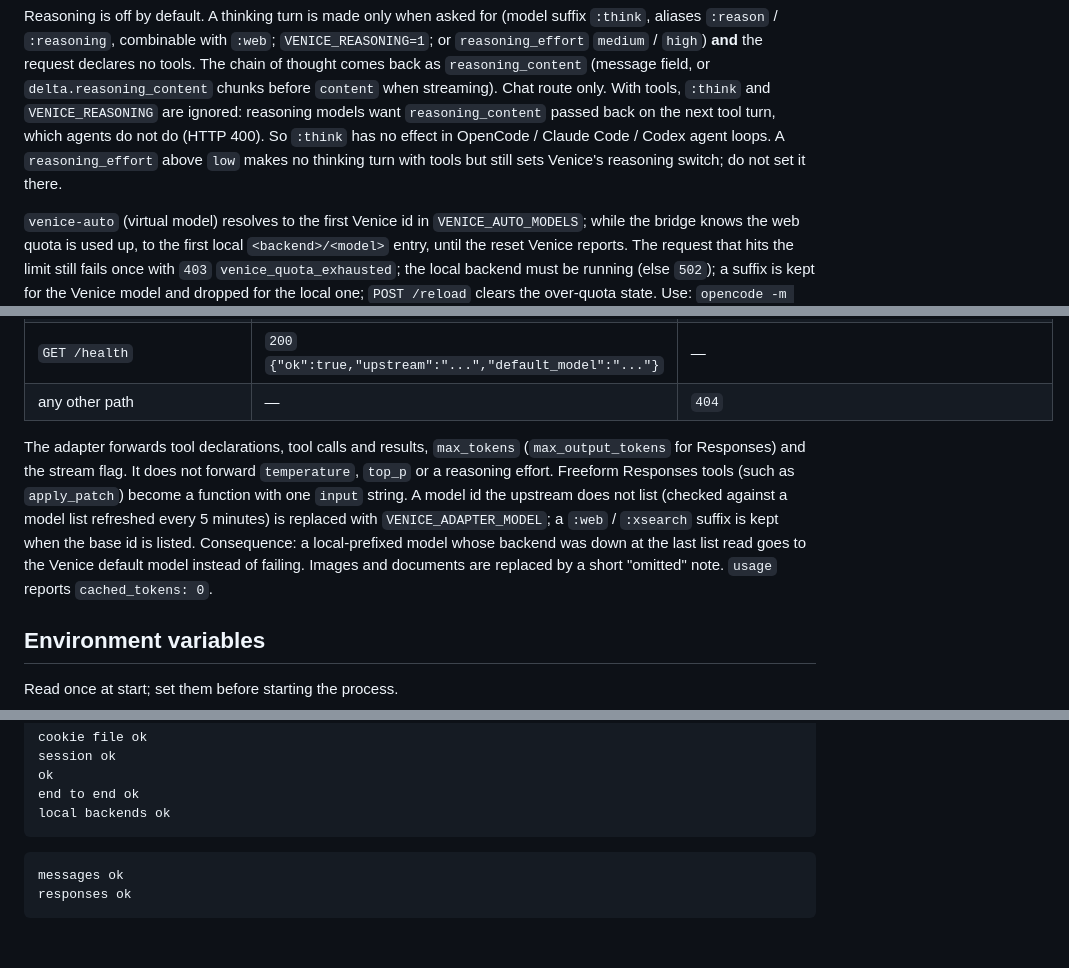
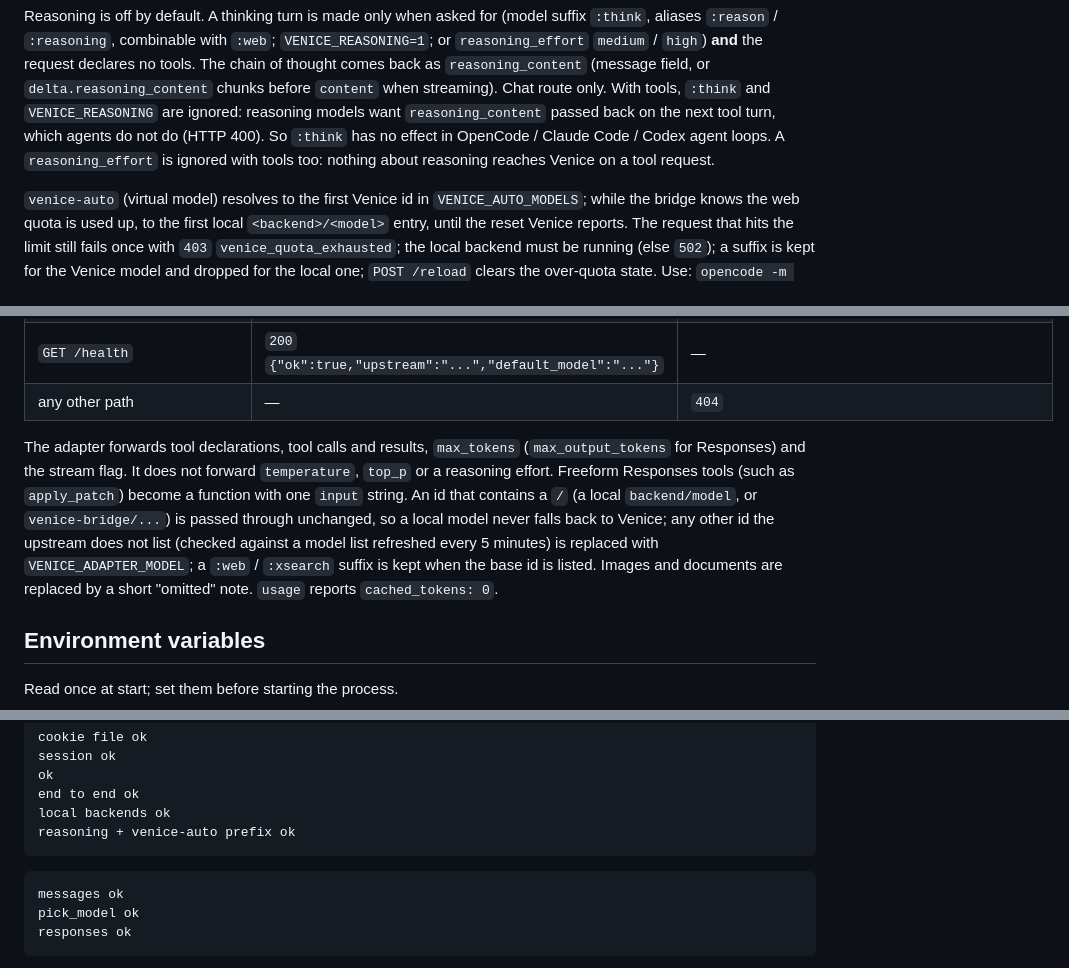
Before and after one commit to Sedmio/venice-bridge, a Markdown page: AGENTS.md, 3 parts joined by grey strips. Rendered like a GitHub page; blank space fills up the shorter version.

````diff
--- a/AGENTS.md
+++ b/AGENTS.md
@@ -111,8 +111,7 @@ request declares no tools. The chain of thought comes back as `reasoning_content
 `delta.reasoning_content` chunks before `content` when streaming). Chat route only. With tools, `:think` and
 `VENICE_REASONING` are ignored: reasoning models want `reasoning_content` passed back on the next tool turn, which
 agents do not do (HTTP 400). So `:think` has no effect in OpenCode / Claude Code / Codex agent loops. A
-`reasoning_effort` above `low` makes no thinking turn with tools but still sets Venice's reasoning switch; do not
-set it there.
+`reasoning_effort` is ignored with tools too: nothing about reasoning reaches Venice on a tool request.
 
 `venice-auto` (virtual model) resolves to the first Venice id in `VENICE_AUTO_MODELS`; while the bridge knows the
 web quota is used up, to the first local `<backend>/<model>` entry, until the reset Venice reports. The request
@@ -134,10 +133,10 @@ over-quota state. Use: `opencode -m venice-bridge/venice-auto` (list it in the O
 
 The adapter forwards tool declarations, tool calls and results, `max_tokens` (`max_output_tokens` for Responses)
 and the stream flag. It does not forward `temperature`, `top_p` or a reasoning effort. Freeform Responses tools
-(such as `apply_patch`) become a function with one `input` string. A model id the upstream does not list (checked
-against a model list refreshed every 5 minutes) is replaced with `VENICE_ADAPTER_MODEL`; a `:web` / `:xsearch`
-suffix is kept when the base id is listed. Consequence: a local-prefixed model whose backend was down at the last
-list read goes to the Venice default model instead of failing. Images and documents are replaced by a short
+(such as `apply_patch`) become a function with one `input` string. An id that contains a `/` (a local `backend/model`, or
+`venice-bridge/...`) is passed through unchanged, so a local model never falls back to Venice; any other id the
+upstream does not list (checked against a model list refreshed every 5 minutes) is replaced with
+`VENICE_ADAPTER_MODEL`; a `:web` / `:xsearch` suffix is kept when the base id is listed. Images and documents are replaced by a short
 "omitted" note. `usage` reports `cached_tokens: 0`.
 
 ## Environment variables
@@ -200,10 +199,12 @@ session ok
 ok
 end to end ok
 local backends ok
+reasoning + venice-auto prefix ok
 ```
 
 ```text
 messages ok
+pick_model ok
 responses ok
 ```
 
````
Also changed, not shown: other parts of AGENTS.md (+0 -2 lines), GLOBAL_AGENT_RULE.md (+3 -3 lines), README.md (+9 -12 lines), docs/assets/screenshots/01-health-and-chat.png, docs/assets/screenshots/02-opencode-tool-run.png, docs/assets/screenshots/03-claude-code-adapter.png, 9 other files.
